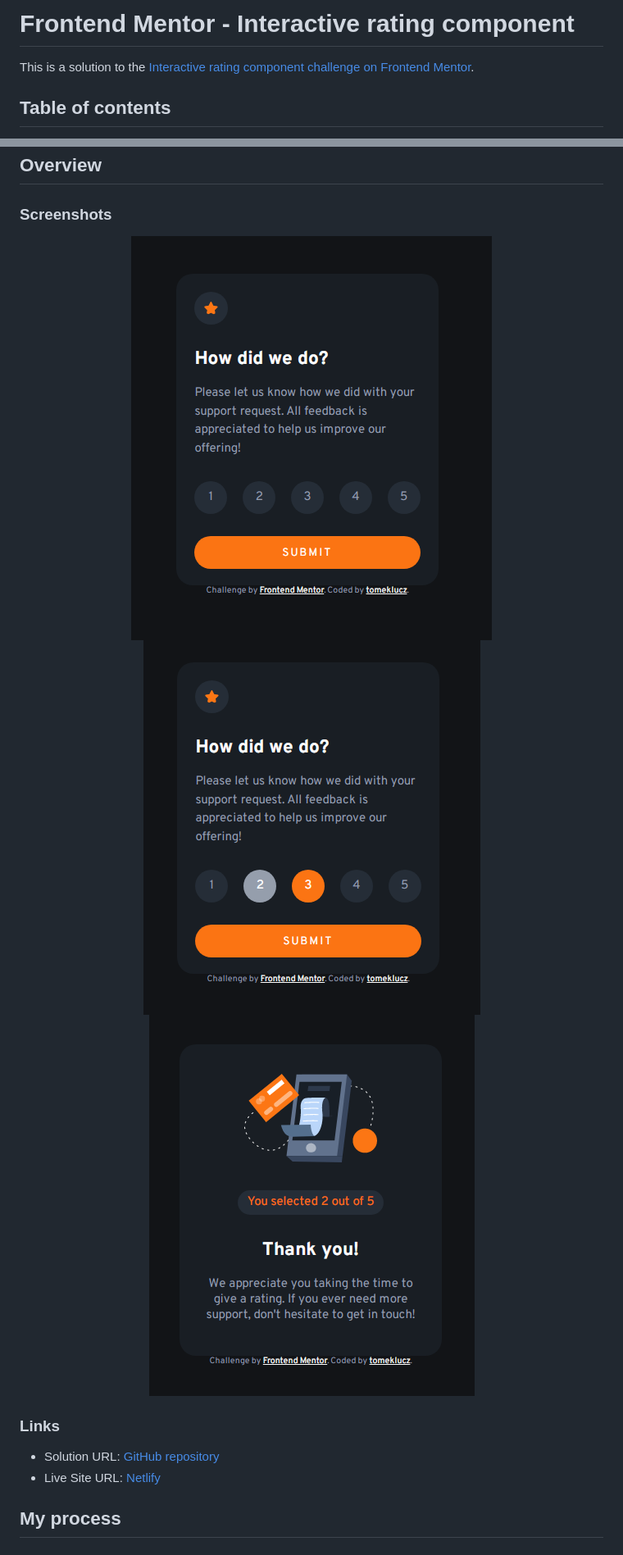
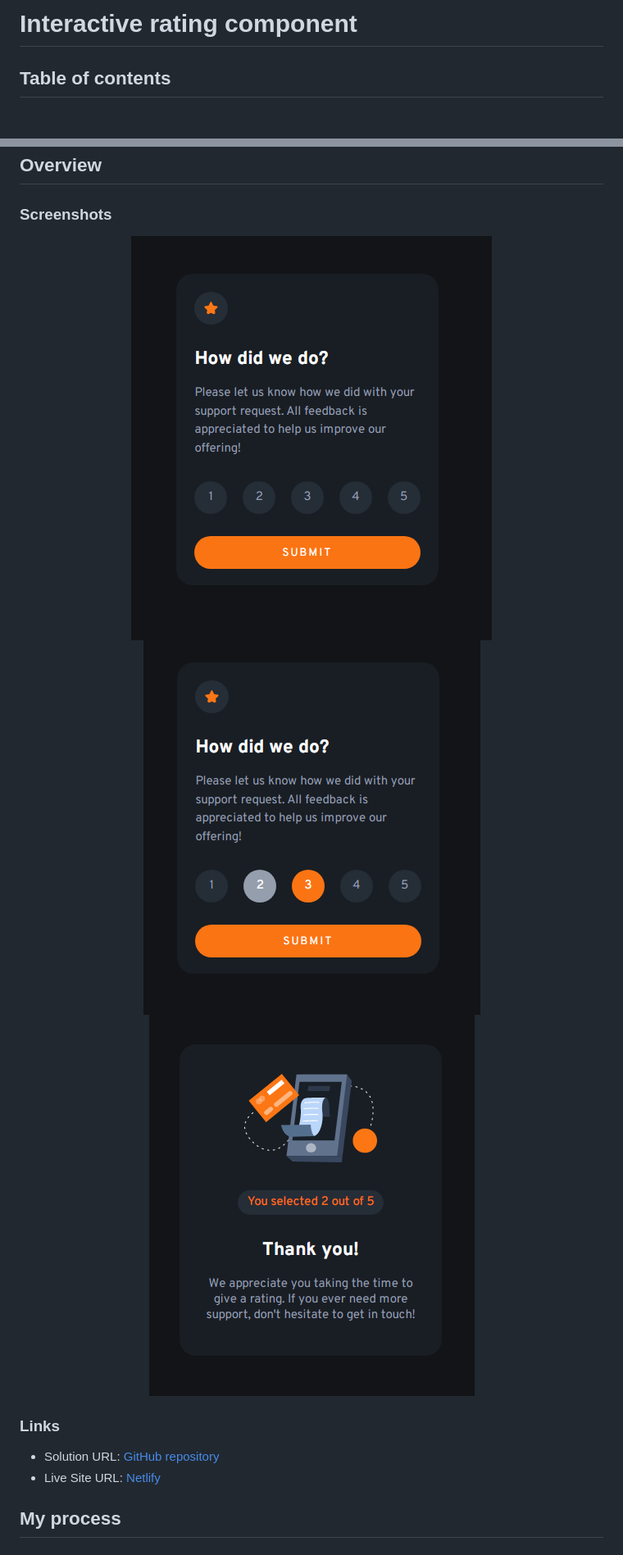
Before and after one commit to tomeklucz/interactive-rating-component, a Markdown page: README.md, 2 parts joined by grey strips. Shown: that part at 82% size. GitHub-like rendering; pictures changed too: screenshots/Screenshot-01.png (added), screenshots/Screenshot-02-active.png (added), screenshots/Screenshot-03.png (added).

```diff
--- a/README.md
+++ b/README.md
@@ -1,6 +1,4 @@
-# Frontend Mentor - Interactive rating component
-
-This is a solution to the [Interactive rating component challenge on Frontend Mentor](https://www.frontendmentor.io/challenges/interactive-rating-component-koxpeBUmI).
+# Interactive rating component
 
 ## Table of contents
 
@@ -16,9 +14,9 @@ This is a solution to the [Interactive rating component challenge on Frontend Me
 ### Screenshots
 
 <p align="center" width="100%">
-<img src="/screenshots/Screenshot-1.png" alt=""/>
-<img src="/screenshots/Screenshot-active.png" alt=""/>
-<img src="/screenshots/Screenshot-2.png" alt=""/>
+<img src="/screenshots/Screenshot-01.png" alt=""/>
+<img src="/screenshots/Screenshot-02-active.png" alt=""/>
+<img src="/screenshots/Screenshot-03.png" alt=""/>
 </p>
 
 ### Links
```
Also changed, not shown: other parts of README.md (+2 -3 lines), 2 other files.
